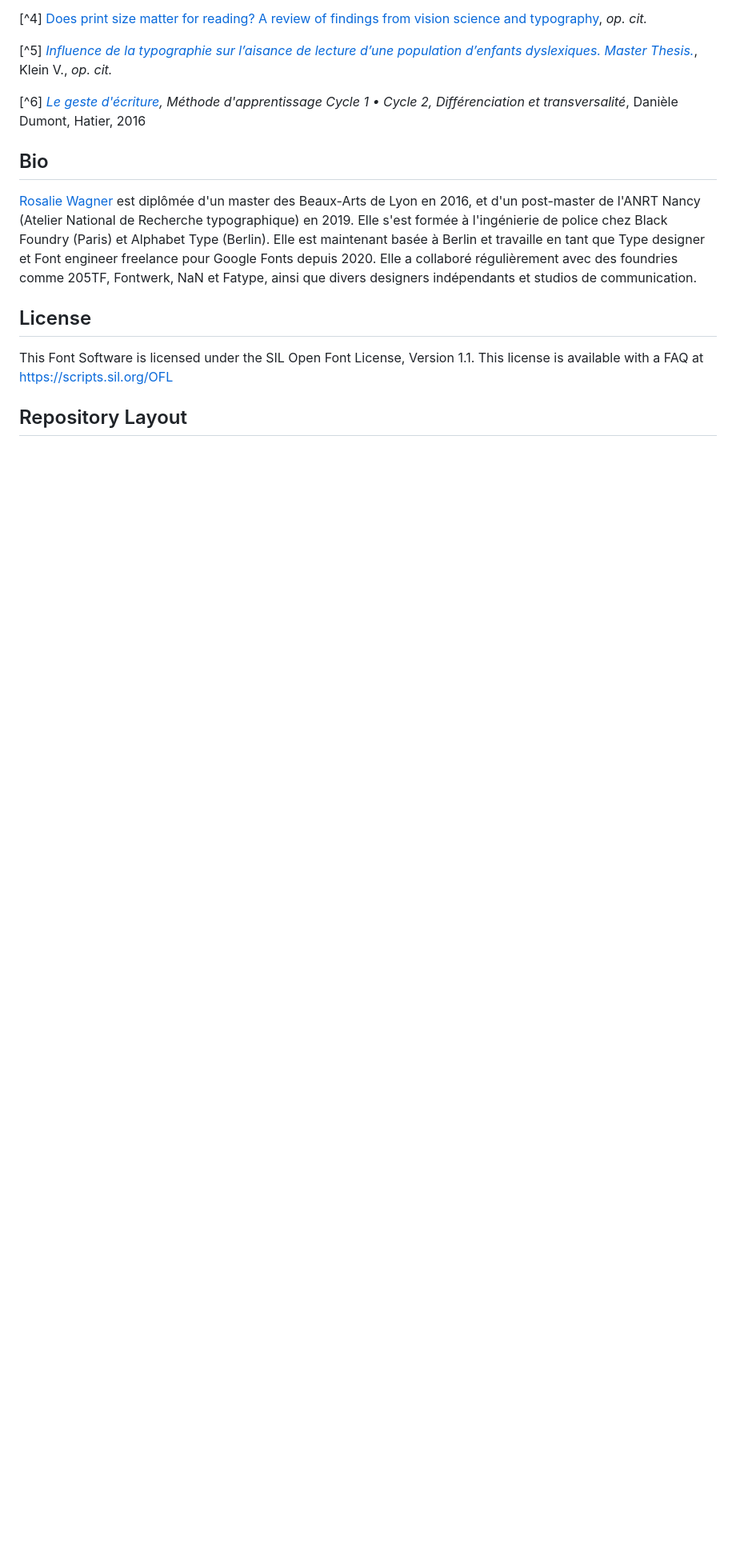
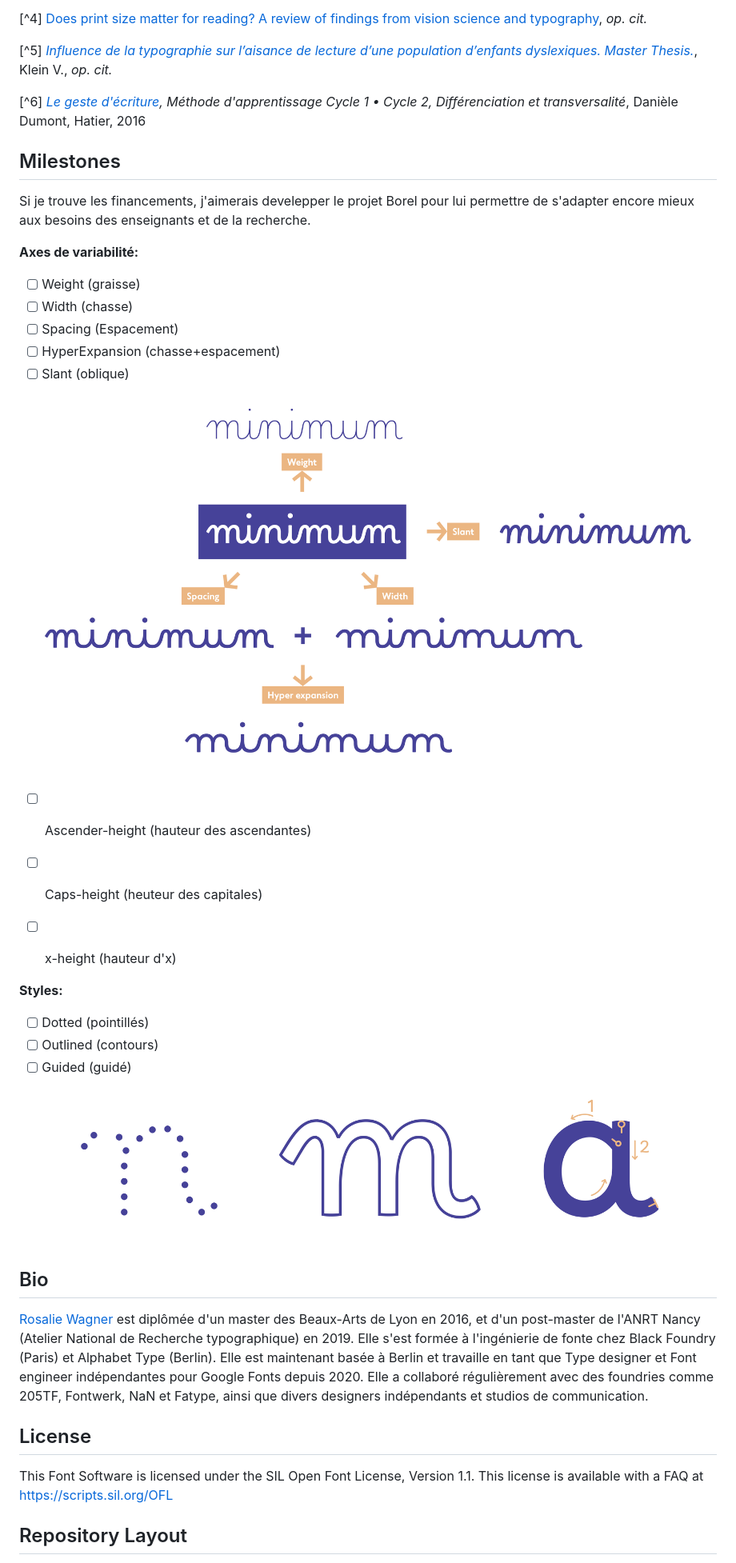
Before and after one commit to RosaWagner/Borel, a Markdown page: README.md, the part around the change printed below. Shown: that part at 80% size. Rendered like a GitHub page; pictures changed too: documentation/images/designspace.jpg (added), documentation/images/styles.jpg (added); blank space fills up the shorter version.

Commit message:
Added milestones

```diff
--- a/README.md
+++ b/README.md
@@ -76,9 +80,34 @@ Veuillez trouvez toutes les informations sur le police **Borel Guides** dans ce
 
 [^6] *[Le geste d'écriture](https://legestedecriture.fr), Méthode d'apprentissage Cycle 1 • Cycle 2, Différenciation et transversalité*, Danièle Dumont, Hatier, 2016
 
+## Milestones
+
+Si je trouve les financements, j'aimerais develepper le projet Borel pour lui permettre de s'adapter encore mieux aux besoins des enseignants et de la recherche.
+
+**Axes de variabilité:**
+- [ ] Weight (graisse)
+- [ ] Width (chasse)
+- [ ] Spacing (Espacement)
+- [ ] HyperExpansion (chasse+espacement)
+- [ ] Slant (oblique)
+
+![Design Space](./documentation/images/designspace.jpg)
+
+- [ ] Ascender-height (hauteur des ascendantes)
+- [ ] Caps-height (heuteur des capitales)
+- [ ] x-height (hauteur d'x)
+
+
+**Styles:**
+- [ ] Dotted (pointillés)
+- [ ] Outlined (contours)
+- [ ] Guided (guidé)
+
+![Styles à venir](./documentation/images/styles.jpg)
+
 ## Bio
 
-[Rosalie Wagner](http://rosaliewagner.com) est diplômée d'un master des Beaux-Arts de Lyon en 2016, et d'un post-master de l'ANRT Nancy (Atelier National de Recherche typographique) en 2019. Elle s'est formée à l'ingénierie de police chez Black Foundry (Paris) et Alphabet Type (Berlin). Elle est maintenant basée à Berlin et travaille en tant que Type designer et Font engineer freelance pour Google Fonts depuis 2020. Elle a collaboré régulièrement avec des foundries comme 205TF, Fontwerk, NaN  et Fatype, ainsi que divers designers indépendants et studios de communication.
+[Rosalie Wagner](http://rosaliewagner.com) est diplômée d'un master des Beaux-Arts de Lyon en 2016, et d'un post-master de l'ANRT Nancy (Atelier National de Recherche typographique) en 2019. Elle s'est formée à l'ingénierie de fonte chez Black Foundry (Paris) et Alphabet Type (Berlin). Elle est maintenant basée à Berlin et travaille en tant que Type designer et Font engineer indépendantes pour Google Fonts depuis 2020. Elle a collaboré régulièrement avec des foundries comme 205TF, Fontwerk, NaN  et Fatype, ainsi que divers designers indépendants et studios de communication.
 
 ## License
 
```
Also changed, not shown: other parts of README.md (+6 -2 lines), documentation/images/Bonjour.jpg.
